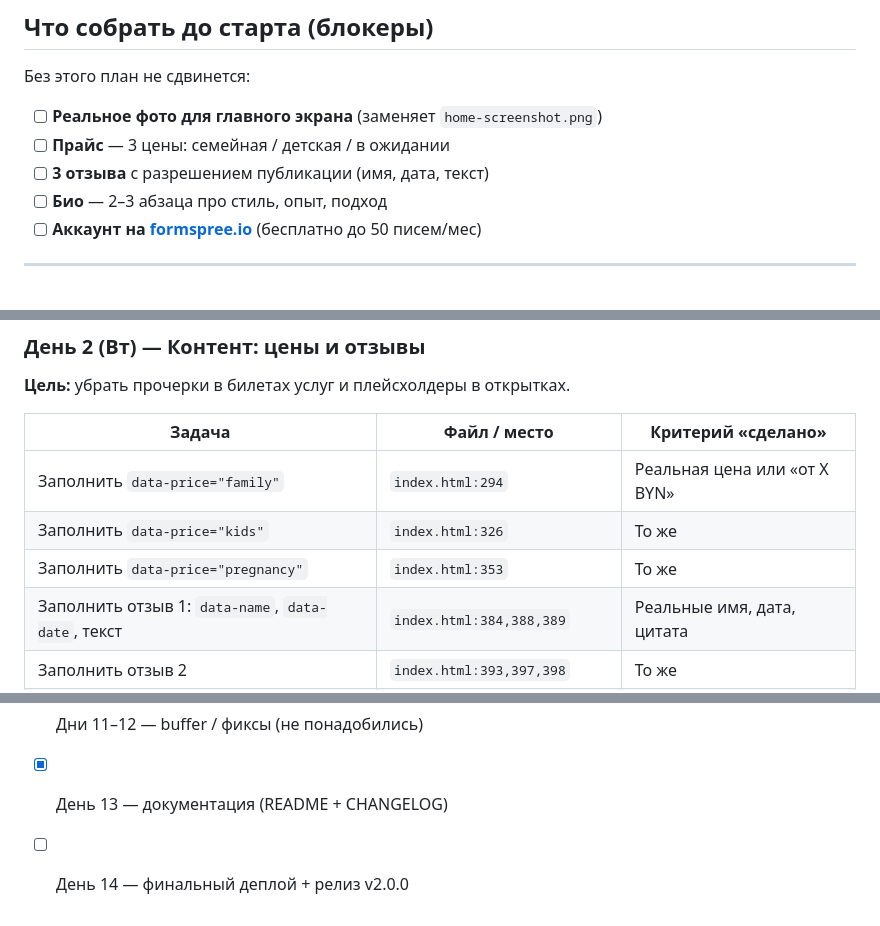
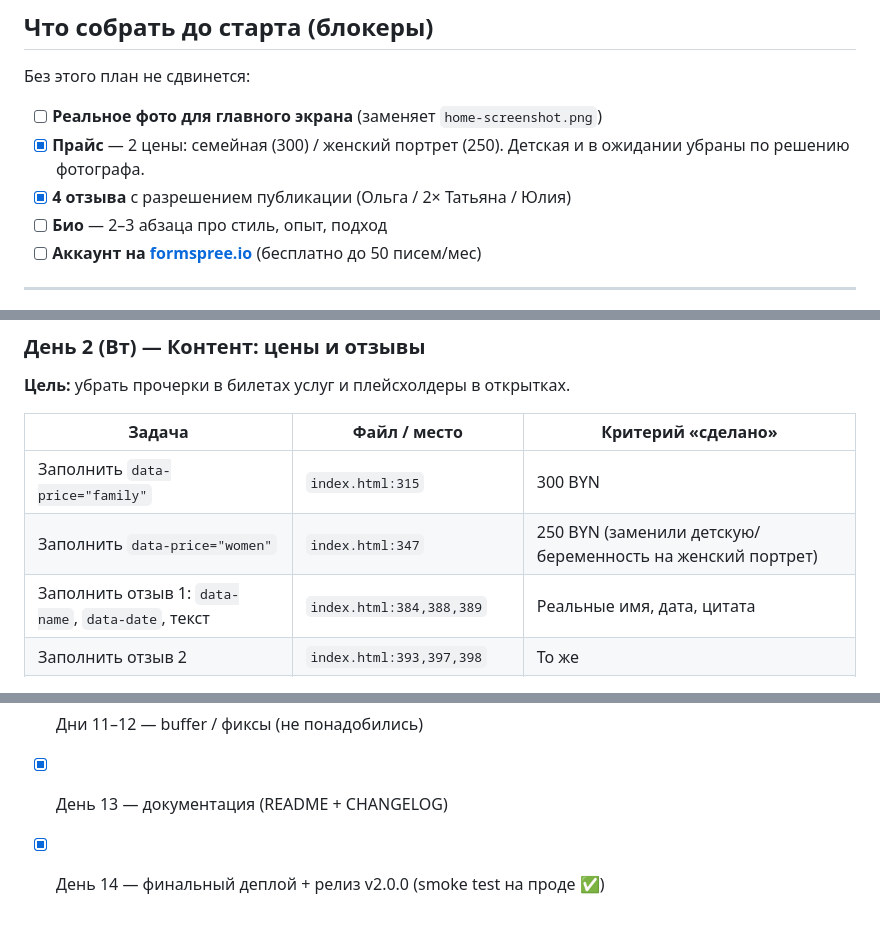
Before and after one commit to lexa83947/family-photographer-v2, a Markdown page: docs/PLAN.md, 3 parts joined by grey strips. GitHub-like rendering.

```diff
--- a/docs/PLAN.md
+++ b/docs/PLAN.md
@@ -15,8 +15,8 @@
 Без этого план не сдвинется:
 
 - [ ] **Реальное фото для главного экрана** (заменяет `home-screenshot.png`)
-- [ ] **Прайс** — 3 цены: семейная / детская / в ожидании
-- [ ] **3 отзыва** с разрешением публикации (имя, дата, текст)
+- [x] **Прайс** — 2 цены: семейная (300) / женский портрет (250). Детская и в ожидании убраны по решению фотографа.
+- [x] **4 отзыва** с разрешением публикации (Ольга / 2× Татьяна / Юлия)
 - [ ] **Био** — 2–3 абзаца про стиль, опыт, подход
 - [ ] **Аккаунт на [formspree.io](https://formspree.io)** (бесплатно до 50 писем/мес)
 
@@ -44,9 +44,8 @@
 
 | Задача | Файл / место | Критерий «сделано» |
 |--------|--------------|---------------------|
-| Заполнить `data-price="family"` | `index.html:294` | Реальная цена или «от X BYN» |
-| Заполнить `data-price="kids"` | `index.html:326` | То же |
-| Заполнить `data-price="pregnancy"` | `index.html:353` | То же |
+| Заполнить `data-price="family"` | `index.html:315` | 300 BYN |
+| Заполнить `data-price="women"` | `index.html:347` | 250 BYN (заменили детскую/беременность на женский портрет) |
 | Заполнить отзыв 1: `data-name`, `data-date`, текст | `index.html:384,388,389` | Реальные имя, дата, цитата |
 | Заполнить отзыв 2 | `index.html:393,397,398` | То же |
 | Заполнить отзыв 3 | `index.html:402,406,407` | То же |
@@ -271,4 +270,4 @@
 - [x] День 10 — Lighthouse + QA
 - [x] Дни 11–12 — buffer / фиксы (не понадобились)
 - [x] День 13 — документация (README + CHANGELOG)
-- [ ] День 14 — финальный деплой + релиз v2.0.0
+- [x] День 14 — финальный деплой + релиз v2.0.0 (smoke test на проде ✅)
```
Also changed, not shown: other parts of docs/PLAN.md (+1 -1 lines), CHANGELOG.md (+1 -1 lines), README.md (+4 -5 lines).
